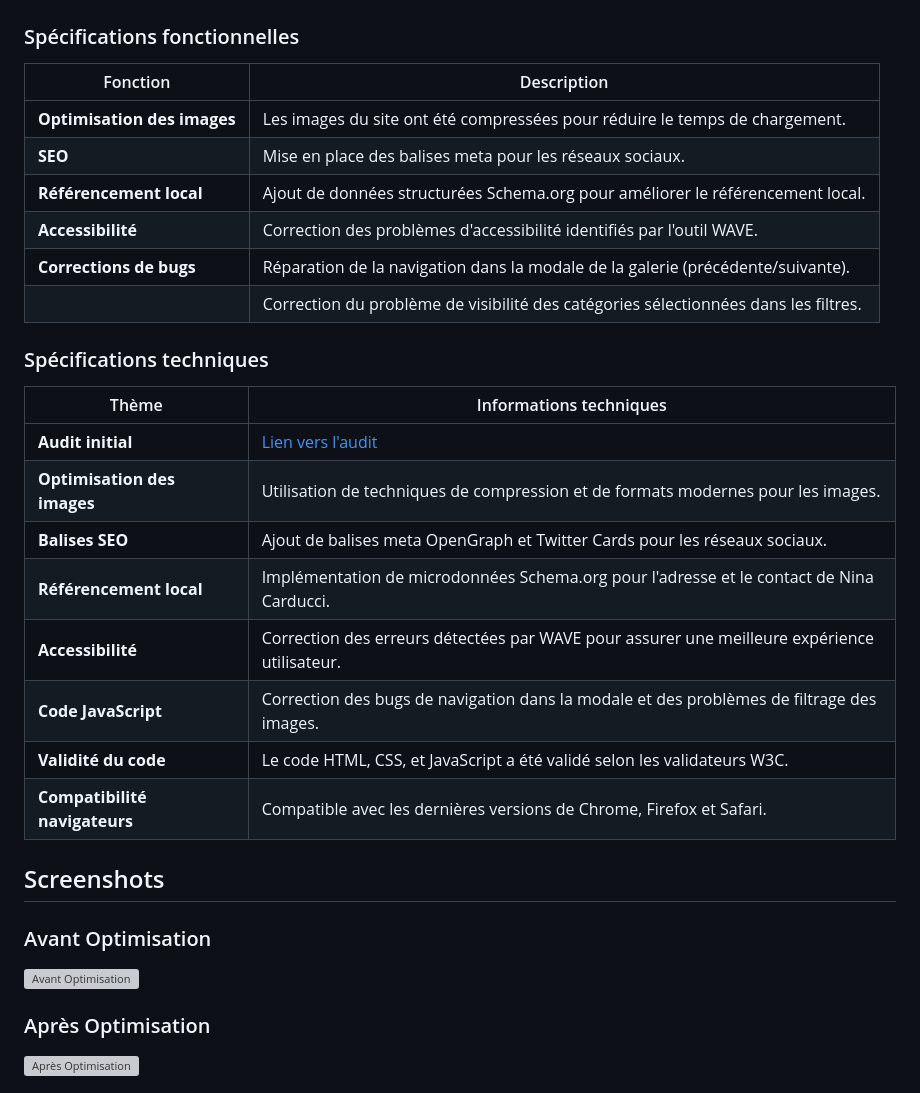
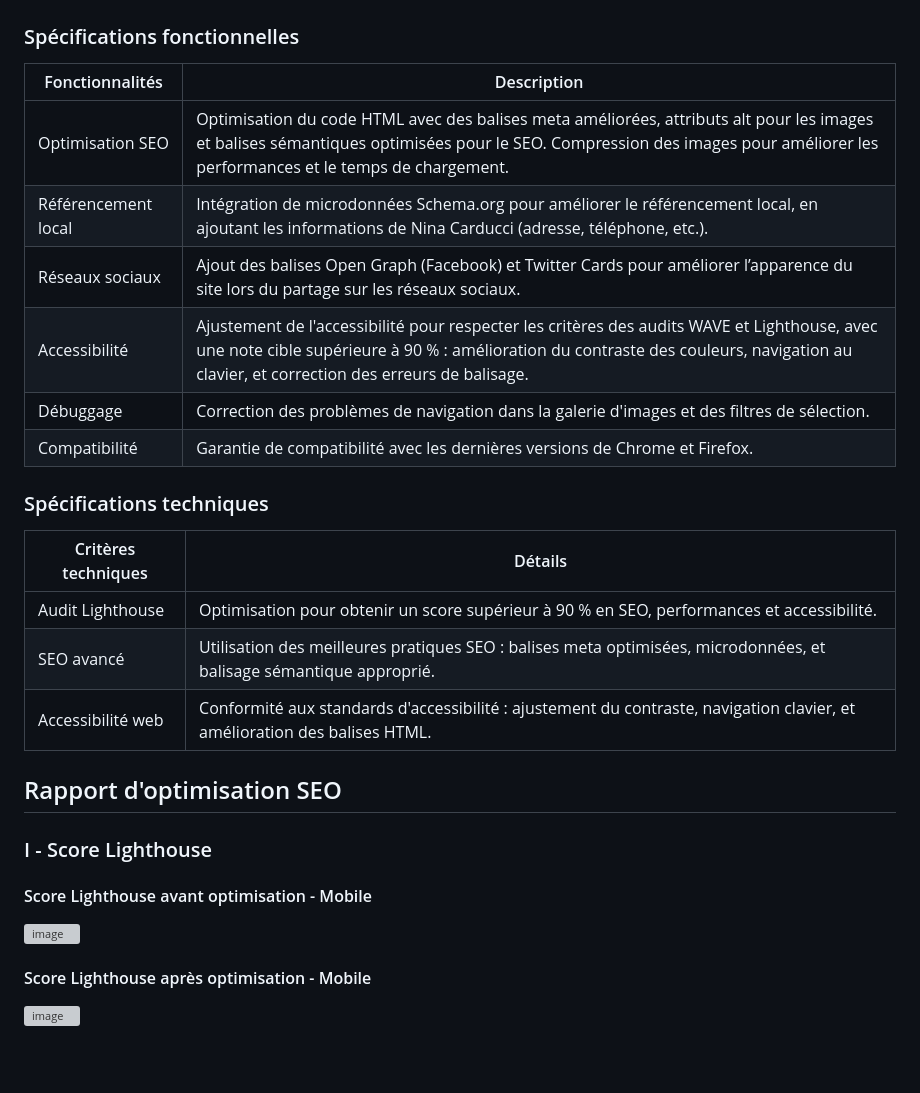
Before and after one commit to MaelleN95/Nina-Carducci, a Markdown page: README.md, the part around one of its changes. Rendered like a GitHub page; blank space fills up the shorter version; grey boxes are pictures that could not be loaded.

```diff
--- a/README.md
+++ b/README.md
@@ -55,34 +61,30 @@ Ce projet fait partie de ma formation sur OpenClassrooms pour le parcours [Déve
 
 ### Spécifications fonctionnelles
 
-| Fonction                      | Description                                                                                                           |
-|-------------------------------|-----------------------------------------------------------------------------------------------------------------------|
-| **Optimisation des images**   | Les images du site ont été compressées pour réduire le temps de chargement.                                          |
-| **SEO**                       | Mise en place des balises meta pour les réseaux sociaux.                                                             |
-| **Référencement local**       | Ajout de données structurées Schema.org pour améliorer le référencement local.                                        |
-| **Accessibilité**             | Correction des problèmes d'accessibilité identifiés par l'outil WAVE.                                                |
-| **Corrections de bugs**       | Réparation de la navigation dans la modale de la galerie (précédente/suivante).                                       |
-|                               | Correction du problème de visibilité des catégories sélectionnées dans les filtres.                                    |
+| Fonctionnalités        | Description                                                                                                 |
+|------------------------|-------------------------------------------------------------------------------------------------------------|
+| Optimisation SEO        | Optimisation du code HTML avec des balises meta améliorées, attributs alt pour les images et balises sémantiques optimisées pour le SEO. Compression des images pour améliorer les performances et le temps de chargement. |
+| Référencement local     | Intégration de microdonnées Schema.org pour améliorer le référencement local, en ajoutant les informations de Nina Carducci (adresse, téléphone, etc.). |
+| Réseaux sociaux         | Ajout des balises Open Graph (Facebook) et Twitter Cards pour améliorer l’apparence du site lors du partage sur les réseaux sociaux. |
+| Accessibilité           | Ajustement de l'accessibilité pour respecter les critères des audits WAVE et Lighthouse, avec une note cible supérieure à 90 % : amélioration du contraste des couleurs, navigation au clavier, et correction des erreurs de balisage. |
+| Débuggage               | Correction des problèmes de navigation dans la galerie d'images et des filtres de sélection.                 |
+| Compatibilité           | Garantie de compatibilité avec les dernières versions de Chrome et Firefox.                                  |
 
 ### Spécifications techniques
 
-| Thème                          | Informations techniques                                                                                                 |
-|--------------------------------|-------------------------------------------------------------------------------------------------------------------------|
-| **Audit initial**              | [Lien vers l'audit](https://course.oc-static.com/projects/D%C3%A9veloppeur+Web/IW_P9+Optimisation/Audit+lighthouse+Desktop.pdf)                                                          |
-| **Optimisation des images**    | Utilisation de techniques de compression et de formats modernes pour les images.                                        |
-| **Balises SEO**                | Ajout de balises meta OpenGraph et Twitter Cards pour les réseaux sociaux.                                              |
-| **Référencement local**        | Implémentation de microdonnées Schema.org pour l'adresse et le contact de Nina Carducci.                                |
-| **Accessibilité**              | Correction des erreurs détectées par WAVE pour assurer une meilleure expérience utilisateur.                          |
-| **Code JavaScript**            | Correction des bugs de navigation dans la modale et des problèmes de filtrage des images.                               |
-| **Validité du code**           | Le code HTML, CSS, et JavaScript a été validé selon les validateurs W3C.                                                 |
-| **Compatibilité navigateurs**  | Compatible avec les dernières versions de Chrome, Firefox et Safari.                                                    |
+| Critères techniques     | Détails                                                                                                      |
+|-------------------------|-------------------------------------------------------------------------------------------------------------|
+| Audit Lighthouse         | Optimisation pour obtenir un score supérieur à 90 % en SEO, performances et accessibilité.                  |
+| SEO avancé               | Utilisation des meilleures pratiques SEO : balises meta optimisées, microdonnées, et balisage sémantique approprié. |
+| Accessibilité web        | Conformité aux standards d'accessibilité : ajustement du contraste, navigation clavier, et amélioration des balises HTML. |
 
-## Screenshots
+## Rapport d'optimisation SEO
 
-### Avant Optimisation
-![Avant Optimisation](https://github.com/user-attachments/assets/f241ceab-79b3-4753-ab6d-635a492d25b2)
+### I - Score Lighthouse
 
+#### Score Lighthouse avant optimisation - Mobile
+![image](https://github.com/user-attachments/assets/f7936f25-8f61-48bf-931d-1ba4e7f7828a)
 
-### Après Optimisation
-![Après Optimisation](https://github.com/user-attachments/assets/832ea2e7-44b3-4281-a557-ec4a62aff659)
+#### Score Lighthouse après optimisation - Mobile
+![image](https://github.com/user-attachments/assets/16bbb9a2-37ee-4cc7-b2f8-a3bac2266e58)
 
```
Also changed, not shown: other parts of README.md (+50 -10 lines).
